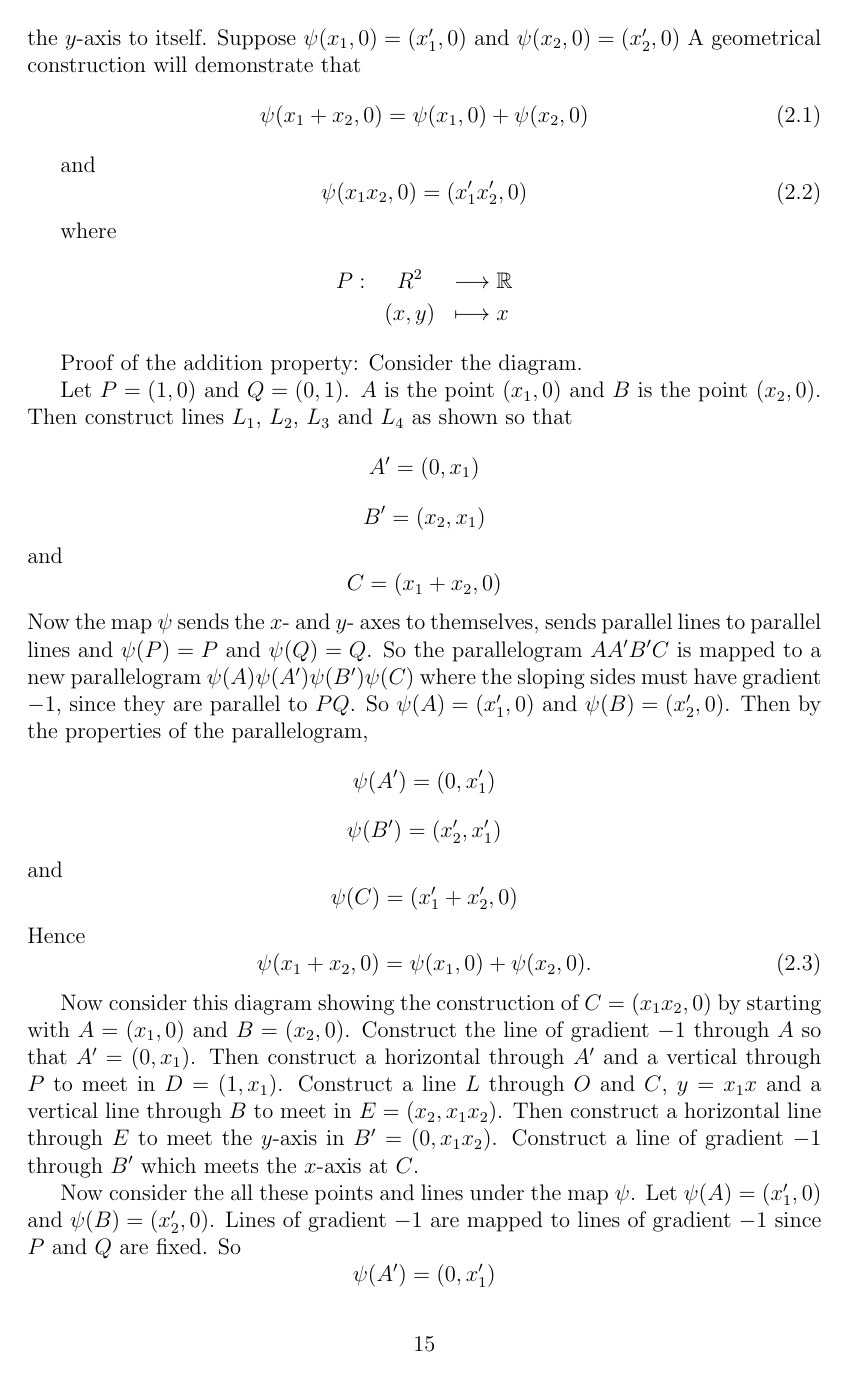
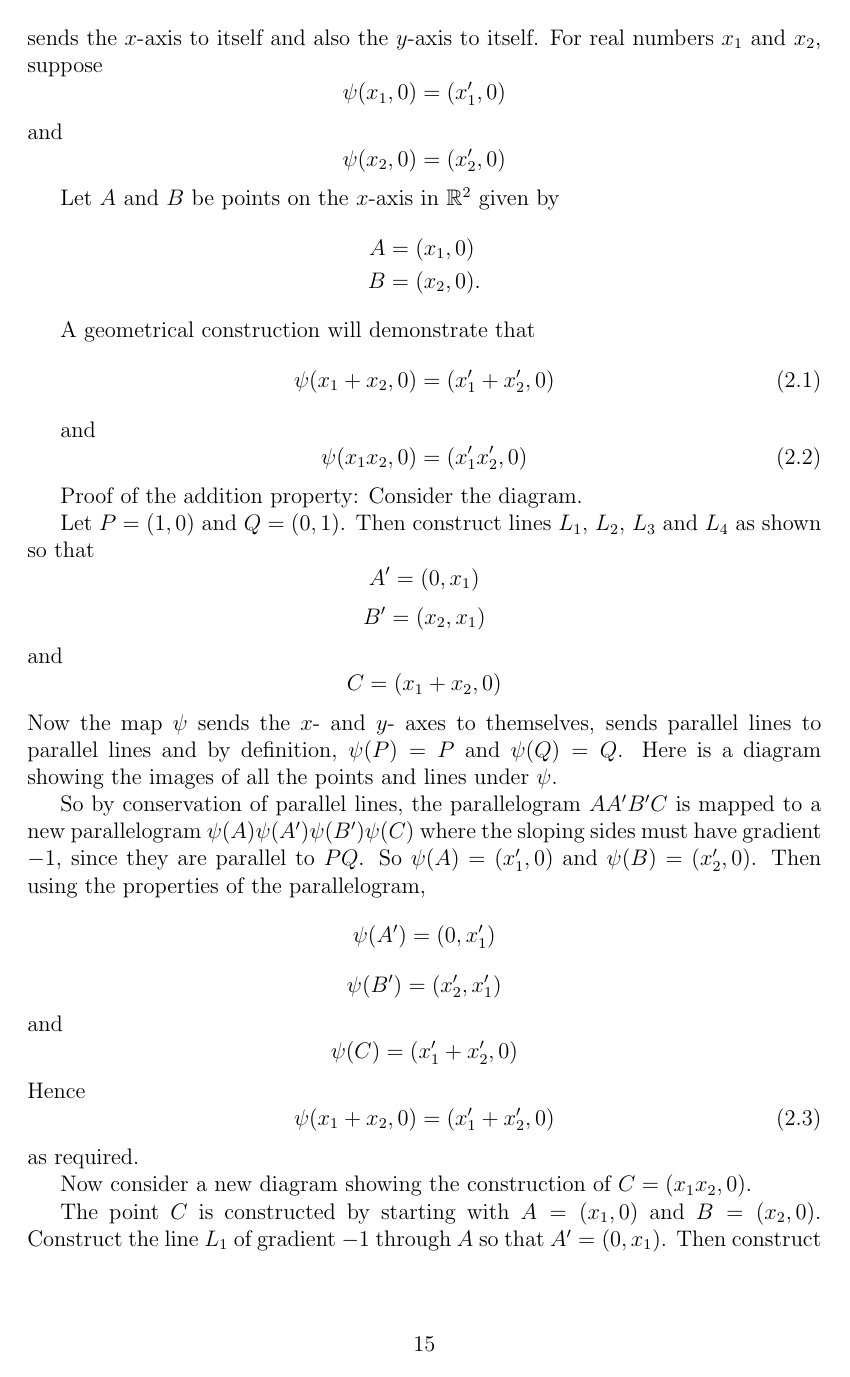
Before and after one commit to Augustinerplatz/ThesisDraft, a LaTeX thesis (thesis_draft.tex): page 16 of 63. Compiled offline with pdfLaTeX; a LaTeX package or settings file that is missing is left out.

Commit message:
fuiebuie

```diff
--- a/thesis_draft.tex
+++ b/thesis_draft.tex
@@ -620,10 +620,17 @@ Construct a map based on the following assumptions. Let $\alpha': \R^{2} \longri
 \end{eqnarray*}
 This map $\alpha'$ is well-defined and unique since bijectivity of $\alpha$ implies $\alpha(1,0) \neq \alpha(0,1)$ so every element of $\R^{2}$ can be written as a linear combination of $\alpha(1,0)$ and $\alpha(0,1)$.
 Now define a map $\psi: \R^{2} \longrightarrow \R^{2}$ by $\psi= \alpha' \circ \alpha$
-Note that $\psi$ is bijective so sends parallel lines to parallel lines. In particular $\psi$ sends the $x$-axis to itself and also the $y$-axis to itself. Suppose $\psi(x_{1},0)=(x_{1}',0)$ and $\psi(x_{2},0)=(x_{2}',0)$
+Note that $\psi$ is bijective so the image of a pair of parallel lines under $\psi$ is a pair of parallel lines. In particular $\psi$ sends the $x$-axis to itself and also the $y$-axis to itself. For real numbers $x_1$ and $x_2$, suppose $$\psi(x_{1},0)=(x_{1}',0)$$ and $$\psi(x_{2},0)=(x_{2}',0)$$
+
+Let $A$ and $B$ be points on the $x$-axis in $\R^2$ given by
+\begin{align*}
+A&= (x_1,0) \\
+B&=(x_2,0).
+\end{align*}
+
 A geometrical construction will demonstrate that
 \begin{equation}
-\psi(x_{1}+x_{2},0)=\psi(x_{1},0)+\psi(x_{2},0)
+\psi(x_{1}+x_{2},0)=(x'_{1}+x'_2,0)
 \end{equation}
 
 and
@@ -632,23 +639,18 @@ and
 \end{equation}
 
 
-where
-\begin{eqnarray*}
-P: &R^{2}& \longrightarrow \R \\
-&(x,y)& \longmapsto x
-\end{eqnarray*}
-
 Proof of the addition property:
 Consider the diagram.
 
-%\begin{center}
-%\begin{texdraw}
-% \drawdim{cm} \linewd 0.02
-% \move(0 -1) \lvec(0 4)
-%\end{texdraw}
-%\end{center}
-
-Let $P=(1,0)$ and $Q=(0,1)$. $A$ is the point $(x_{1},0)$ and $B$ is the point $(x_{2},0)$. Then construct lines $L_{1}$, $L_{2}$, $L_{3}$ and $L_{4}$ as shown so that $$A'=(0,x_{1})$$ $$B'=(x_{2}, x_{1})$$ and $$C=(x_{1}+x_{2},0)$$ Now the map $\psi$ sends the $x$- and $y$- axes to themselves, sends parallel lines to parallel lines and $\psi(P)=P$ and $\psi(Q)=Q$. So the parallelogram $AA'B'C$ is mapped to a new parallelogram $\psi(A)\psi(A')\psi(B')\psi(C)$ where the sloping sides must have gradient $-1$, since they are parallel to $PQ$. So $\psi(A)=(x_{1}',0)$ and $\psi(B)=(x_{2}',0)$. Then by the properties of the parallelogram,
+%insert the picture here.
+
+
+Let $P=(1,0)$ and $Q=(0,1)$. Then construct lines $L_{1}$, $L_{2}$, $L_{3}$ and $L_{4}$ as shown so that $$A'=(0,x_{1})$$ $$B'=(x_{2}, x_{1})$$ and $$C=(x_{1}+x_{2},0)$$ Now the map $\psi$ sends the $x$- and $y$- axes to themselves, sends parallel lines to parallel lines and by definition, $\psi(P)=P$ and $\psi(Q)=Q$. Here is a diagram showing the images of all the points and lines under $\psi$.
+
+%insert second diagram here
+
+
+So by conservation of parallel lines, the parallelogram $AA'B'C$ is mapped to a new parallelogram $\psi(A)\psi(A')\psi(B')\psi(C)$ where the sloping sides must have gradient $-1$, since they are parallel to $PQ$. So $\psi(A)=(x_{1}',0)$ and $\psi(B)=(x_{2}',0)$. Then using the properties of the parallelogram,
 \[
 \psi(A')=(0,x_{1}')
 \]
@@ -661,9 +663,13 @@ and
 \]
 Hence
 \begin{equation}\label{axisaddnmap}
-\psi(x_{1}+x_{2},0)=\psi(x_{1},0)+\psi(x_{2},0).
+\psi(x_{1}+x_{2},0)=(x'_{1}+x'_2,0)
 \end{equation}
-
-Now consider this diagram showing the construction of $C=(x_{1}x_{2},0)$ by starting with $A=(x_{1},0)$ and $B=(x_{2},0)$. Construct the line of gradient $-1$ through $A$ so that $A'=(0,x_{1})$. Then construct a horizontal through $A'$ and a vertical through $P$ to meet in $D=(1,x_{1})$. Construct a line $L$ through $O$ and $C$, $y=x_{1}x$ and a vertical line through $B$ to meet in $E=(x_{2}, x_{1}x_{2})$. Then construct a horizontal line through $E$ to meet the $y$-axis in $B'=(0,x_{1}x_{2})$. Construct a line of gradient $-1$ through $B'$ which meets the $x$-axis at $C$.
-
-Now consider the all these points and lines under the map $\psi$. Let $\psi(A)=(x_{1}',0)$ and $\psi(B)=(x_{2}',0) $. Lines of gradient $-1$ are mapped to lines of gradient $-1$ since $P$ and $Q$ are fixed. So
+as required.
+
+Now consider a new diagram showing the construction of $C=(x_{1}x_{2},0)$.
+
+%insert 3rd diagram construction here.
+
+The point $C$ is constructed by starting with $A=(x_{1},0)$ and $B=(x_{2},0)$. Construct the line $L_1$ of gradient $-1$ through $A$ so that $A'=(0,x_{1})$. Then construct a horizontal line through $A'$ and a vertical line through $P$ to meet in $D=(1,x_{1})$. Construct a line $L_2$ through $O$ and $C$, given by
+$$y=x_{1}x .$$
```
Also changed, not shown: thesis_draft.tex (23 more changed lines).
